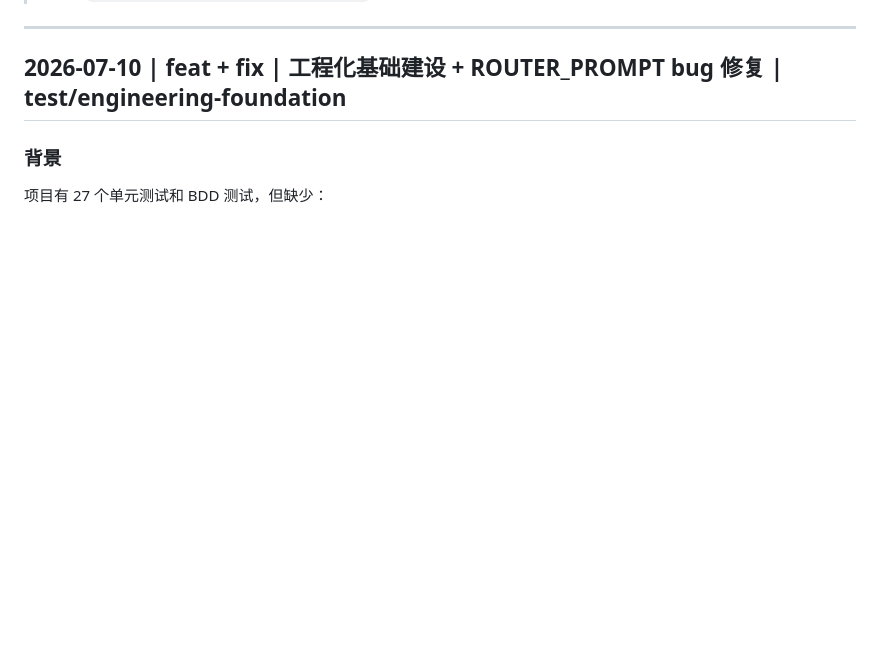
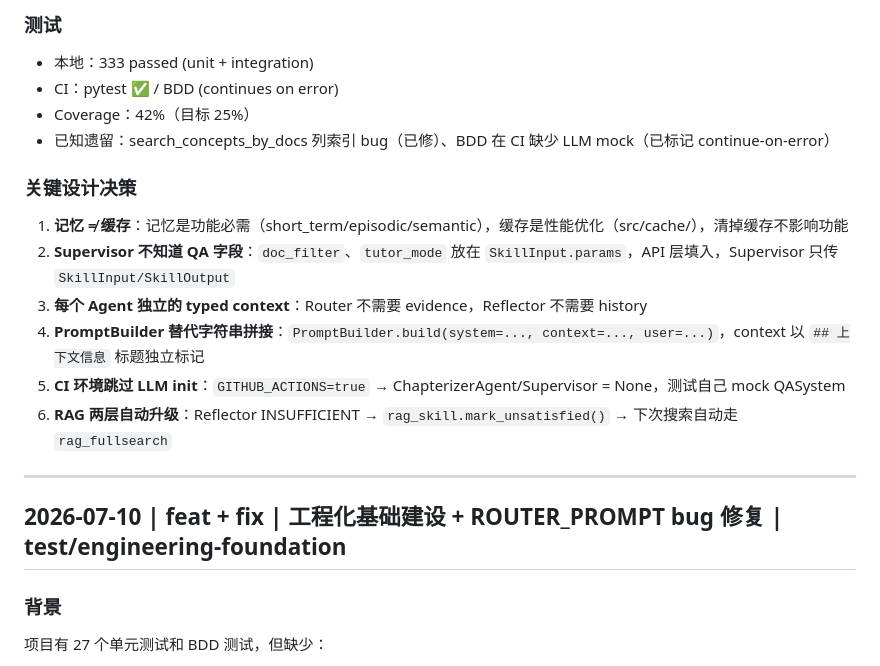
Before and after one commit to alpaca-C/Eduguide-Agent, a Markdown page: DEVLOG.md, the part around one of its changes. Drawn GitHub-style; blank space fills up the shorter version.

Commit message:
docs: DEVLOG entry for memory unification + supervisor + RAG refactor

```diff
--- a/DEVLOG.md
+++ b/DEVLOG.md
@@ -6,3 +56,18 @@
+### 测试
+
+- 本地：333 passed (unit + integration)
+- CI：pytest ✅ / BDD (continues on error)
+- Coverage：42%（目标 25%）
+- 已知遗留：search_concepts_by_docs 列索引 bug（已修）、BDD 在 CI 缺少 LLM mock（已标记 continue-on-error）
+
+### 关键设计决策
+
+1. **记忆 ≠ 缓存**：记忆是功能必需（short_term/episodic/semantic），缓存是性能优化（src/cache/），清掉缓存不影响功能
+2. **Supervisor 不知道 QA 字段**：`doc_filter`、`tutor_mode` 放在 `SkillInput.params`，API 层填入，Supervisor 只传 `SkillInput/SkillOutput`
+3. **每个 Agent 独立的 typed context**：Router 不需要 evidence，Reflector 不需要 history
+4. **PromptBuilder 替代字符串拼接**：`PromptBuilder.build(system=..., context=..., user=...)`，context 以 `## 上下文信息` 标题独立标记
+5. **CI 环境跳过 LLM init**：`GITHUB_ACTIONS=true` → ChapterizerAgent/Supervisor = None，测试自己 mock QASystem
+6. **RAG 两层自动升级**：Reflector INSUFFICIENT → `rag_skill.mark_unsatisfied()` → 下次搜索自动走 `rag_fullsearch`
 
 ---
 
```
Also changed, not shown: other parts of DEVLOG.md (+50 -0 lines).
